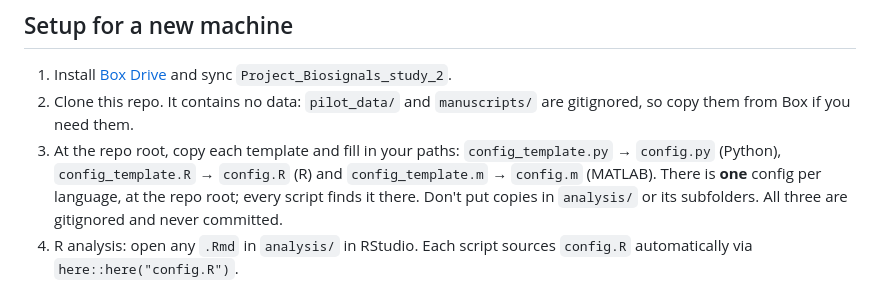
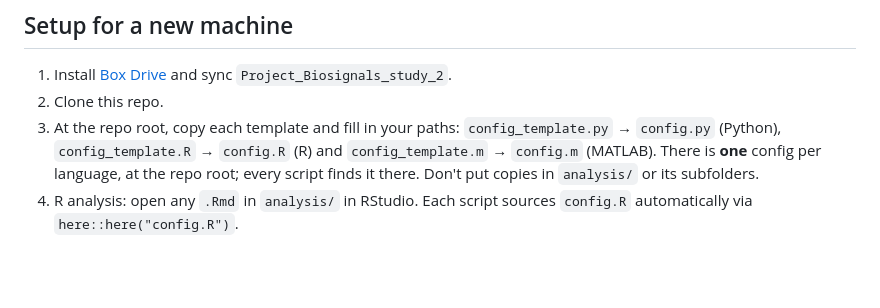
Before and after one commit to cmdaoust/Biosignals-2, a Markdown page: README.md, the part around the change. GitHub-like rendering; blank space fills up the shorter version.

```diff
--- a/README.md
+++ b/README.md
@@ -245,6 +245,6 @@ experiment/
 ## Setup for a new machine
 
 1. Install [Box Drive](https://www.box.com/resources/downloads) and sync `Project_Biosignals_study_2`.
-2. Clone this repo. It contains no data: `pilot_data/` and `manuscripts/` are gitignored, so copy them from Box if you need them.
-3. At the repo root, copy each template and fill in your paths: `config_template.py` → `config.py` (Python), `config_template.R` → `config.R` (R) and `config_template.m` → `config.m` (MATLAB). There is **one** config per language, at the repo root; every script finds it there. Don't put copies in `analysis/` or its subfolders. All three are gitignored and never committed.
+2. Clone this repo.
+3. At the repo root, copy each template and fill in your paths: `config_template.py` → `config.py` (Python), `config_template.R` → `config.R` (R) and `config_template.m` → `config.m` (MATLAB). There is **one** config per language, at the repo root; every script finds it there. Don't put copies in `analysis/` or its subfolders.
 4. R analysis: open any `.Rmd` in `analysis/` in RStudio. Each script sources `config.R` automatically via `here::here("config.R")`.
```
